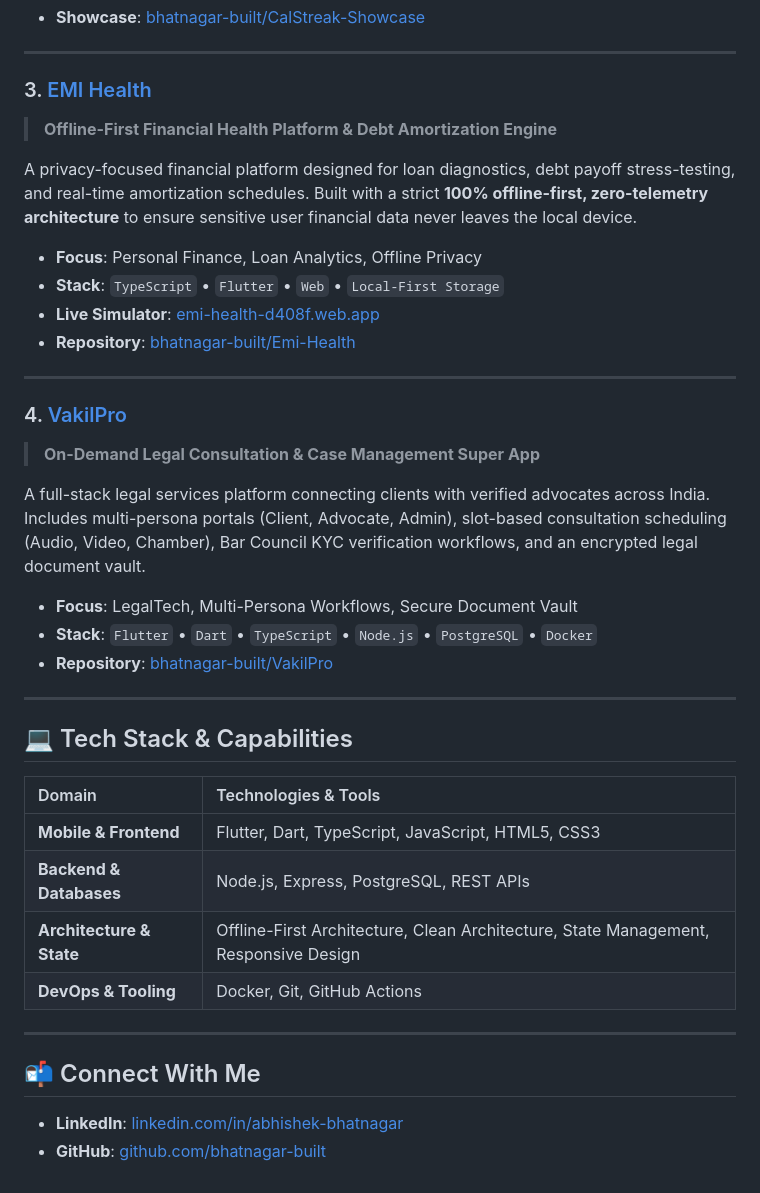
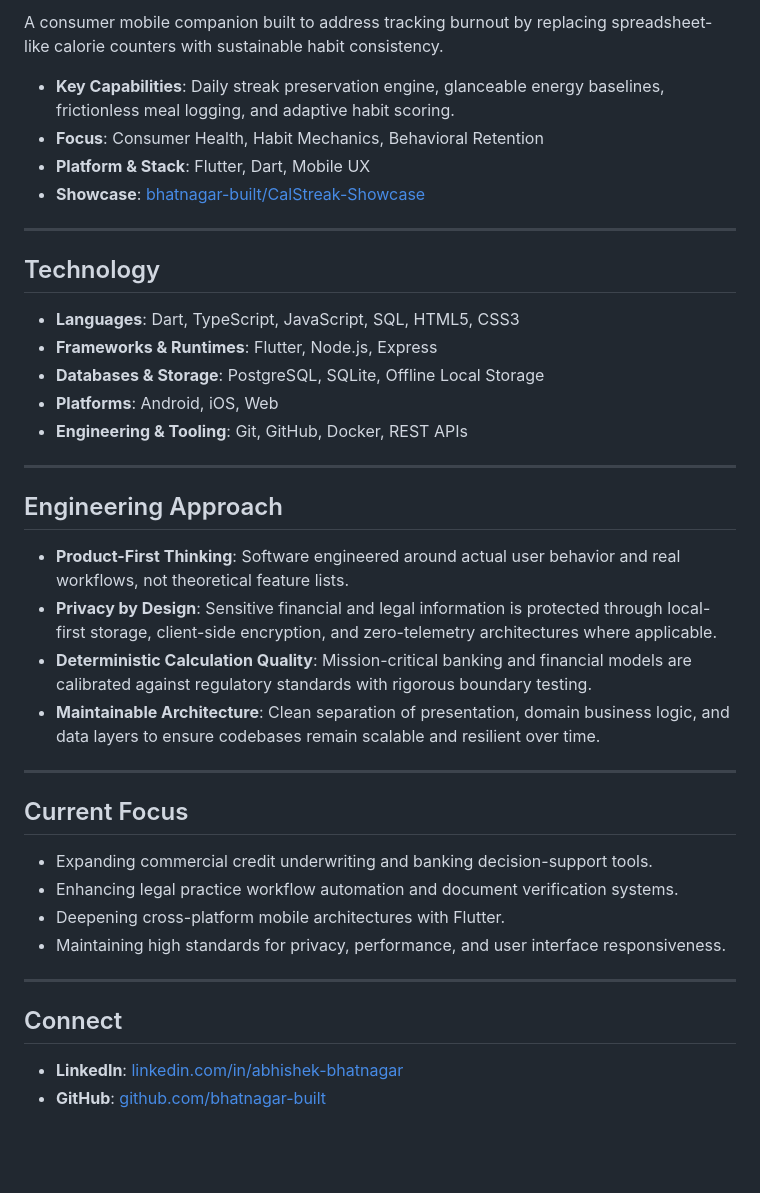
Before and after one commit to bhatnagar-built/bhatnagar-built, a Markdown page: README.md, the part around one of its changes. Rendered like a GitHub page; blank space fills up the shorter version.

```diff
--- a/README.md
+++ b/README.md
@@ -36,42 +56,40 @@ A consumer-focused mobile application built to bridge the daily nutrition adhere
+A consumer mobile companion built to address tracking burnout by replacing spreadsheet-like calorie counters with sustainable habit consistency.
+- **Key Capabilities**: Daily streak preservation engine, glanceable energy baselines, frictionless meal logging, and adaptive habit scoring.
+- **Focus**: Consumer Health, Habit Mechanics, Behavioral Retention
+- **Platform & Stack**: Flutter, Dart, Mobile UX
 - **Showcase**: [bhatnagar-built/CalStreak-Showcase](https://github.com/bhatnagar-built/CalStreak-Showcase)
 
 ---
 
-### 3. [EMI Health](https://github.com/bhatnagar-built/Emi-Health)
-> **Offline-First Financial Health Platform & Debt Amortization Engine**
+## Technology
 
-A privacy-focused financial platform designed for loan diagnostics, debt payoff stress-testing, and real-time amortization schedules. Built with a strict **100% offline-first, zero-telemetry architecture** to ensure sensitive user financial data never leaves the local device.
-
-- **Focus**: Personal Finance, Loan Analytics, Offline Privacy
-- **Stack**: `TypeScript` • `Flutter` • `Web` • `Local-First Storage`
-- **Live Simulator**: [emi-health-d408f.web.app](https://emi-health-d408f.web.app/)
-- **Repository**: [bhatnagar-built/Emi-Health](https://github.com/bhatnagar-built/Emi-Health)
+- **Languages**: Dart, TypeScript, JavaScript, SQL, HTML5, CSS3
+- **Frameworks & Runtimes**: Flutter, Node.js, Express
+- **Databases & Storage**: PostgreSQL, SQLite, Offline Local Storage
+- **Platforms**: Android, iOS, Web
+- **Engineering & Tooling**: Git, GitHub, Docker, REST APIs
 
 ---
 
-### 4. [VakilPro](https://github.com/bhatnagar-built/VakilPro)
-> **On-Demand Legal Consultation & Case Management Super App**
+## Engineering Approach
 
-A full-stack legal services platform connecting clients with verified advocates across India. Includes multi-persona portals (Client, Advocate, Admin), slot-based consultation scheduling (Audio, Video, Chamber), Bar Council KYC verification workflows, and an encrypted legal document vault.
-
-- **Focus**: LegalTech, Multi-Persona Workflows, Secure Document Vault
-- **Stack**: `Flutter` • `Dart` • `TypeScript` • `Node.js` • `PostgreSQL` • `Docker`
-- **Repository**: [bhatnagar-built/VakilPro](https://github.com/bhatnagar-built/VakilPro)
+- **Product-First Thinking**: Software engineered around actual user behavior and real workflows, not theoretical feature lists.
+- **Privacy by Design**: Sensitive financial and legal information is protected through local-first storage, client-side encryption, and zero-telemetry architectures where applicable.
+- **Deterministic Calculation Quality**: Mission-critical banking and financial models are calibrated against regulatory standards with rigorous boundary testing.
+- **Maintainable Architecture**: Clean separation of presentation, domain business logic, and data layers to ensure codebases remain scalable and resilient over time.
 
 ---
 
-## 💻 Tech Stack & Capabilities
+## Current Focus
 
-| Domain | Technologies & Tools |
-| :--- | :--- |
-| **Mobile & Frontend** | Flutter, Dart, TypeScript, JavaScript, HTML5, CSS3 |
-| **Backend & Databases** | Node.js, Express, PostgreSQL, REST APIs |
-| **Architecture & State** | Offline-First Architecture, Clean Architecture, State Management, Responsive Design |
-| **DevOps & Tooling** | Docker, Git, GitHub Actions |
+- Expanding commercial credit underwriting and banking decision-support tools.
+- Enhancing legal practice workflow automation and document verification systems.
+- Deepening cross-platform mobile architectures with Flutter.
+- Maintaining high standards for privacy, performance, and user interface responsiveness.
 
 ---
 
-## 📬 Connect With Me
+## Connect
 
 - **LinkedIn**: [linkedin.com/in/abhishek-bhatnagar](https://www.linkedin.com/in/abhishek-bhatnagar)
 - **GitHub**: [github.com/bhatnagar-built](https://github.com/bhatnagar-built)
```
Also changed, not shown: other parts of README.md (+40 -20 lines).
